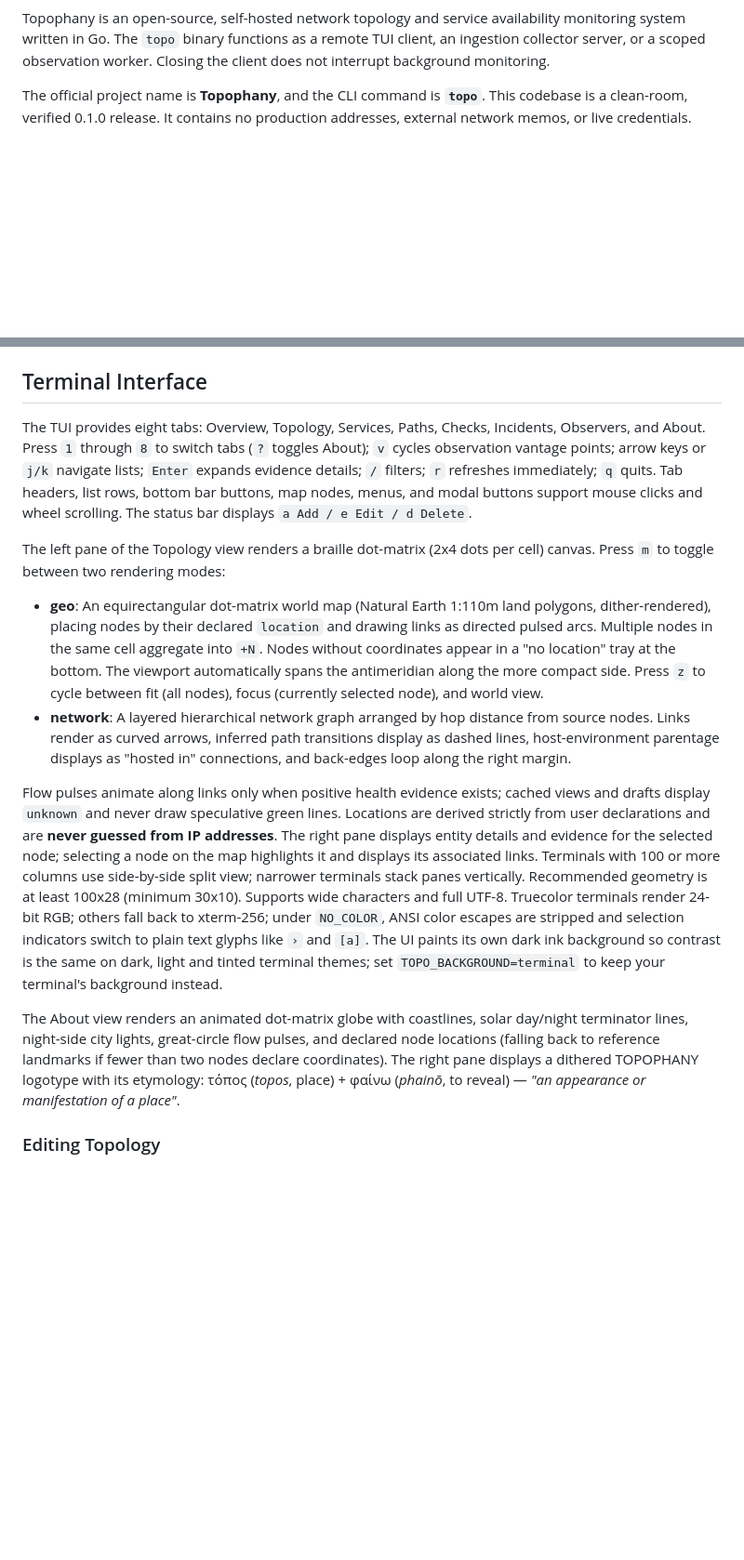
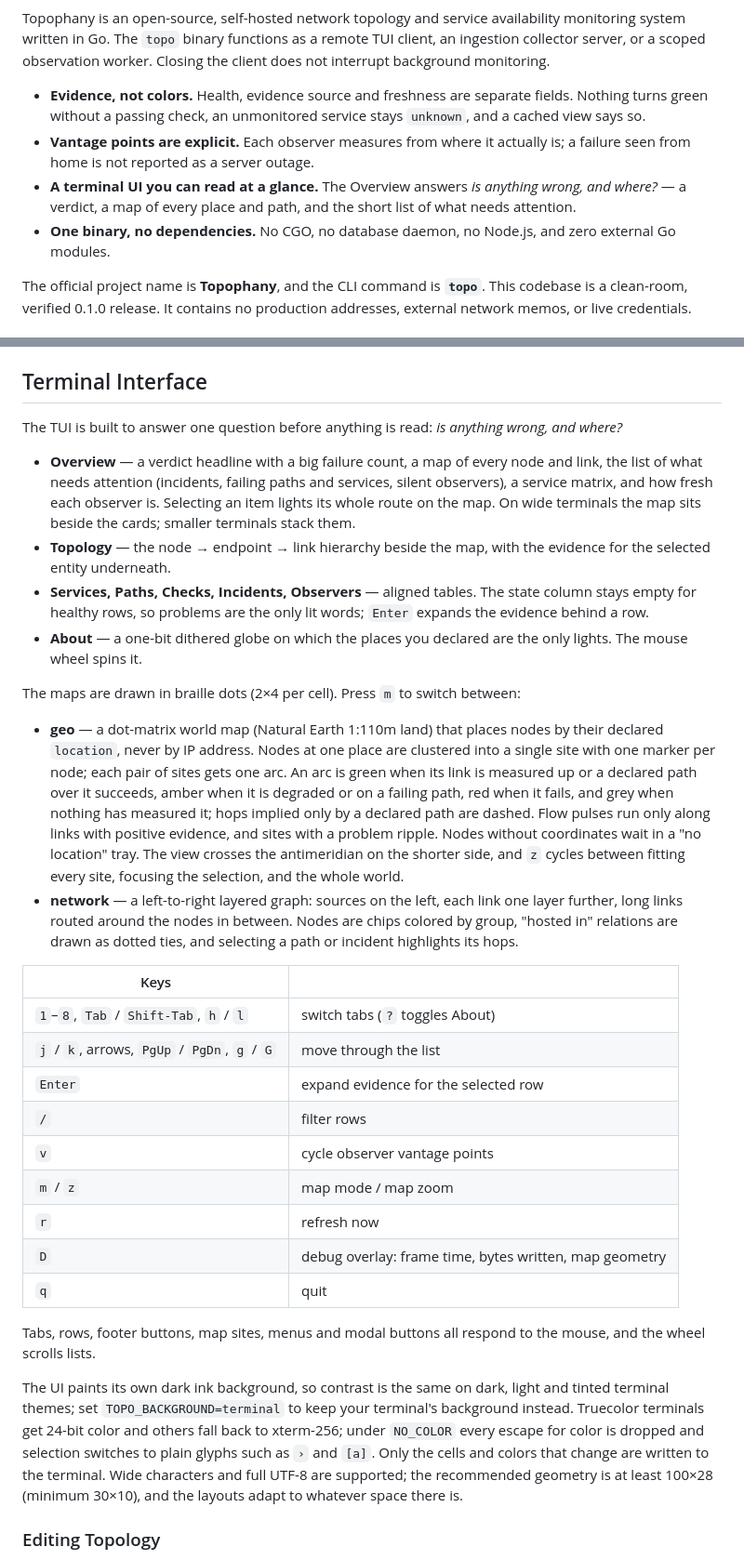
Before and after one commit to Michael-YS/topophany, a Markdown page: README.md, 2 parts joined by grey strips. Shown: that part at 93% size. GitHub-like rendering; blank space fills up the shorter version.

```diff
--- a/README.md
+++ b/README.md
@@ -8,5 +12,10 @@
 
 Topophany is an open-source, self-hosted network topology and service availability monitoring system written in Go. The `topo` binary functions as a remote TUI client, an ingestion collector server, or a scoped observation worker. Closing the client does not interrupt background monitoring.
+
+- **Evidence, not colors.** Health, evidence source and freshness are separate fields. Nothing turns green without a passing check, an unmonitored service stays `unknown`, and a cached view says so.
+- **Vantage points are explicit.** Each observer measures from where it actually is; a failure seen from home is not reported as a server outage.
+- **A terminal UI you can read at a glance.** The Overview answers *is anything wrong, and where?* — a verdict, a map of every place and path, and the short list of what needs attention.
+- **One binary, no dependencies.** No CGO, no database daemon, no Node.js, and zero external Go modules.
 
 The official project name is **Topophany**, and the CLI command is **`topo`**. This codebase is a clean-room, verified 0.1.0 release. It contains no production addresses, external network memos, or live credentials.
 
@@ -69,16 +80,33 @@ Custom or self-signed certificates require `--ca-file /path/to/ca.pem` rather th
 
 ## Terminal Interface
 
-The TUI provides eight tabs: Overview, Topology, Services, Paths, Checks, Incidents, Observers, and About. Press `1` through `8` to switch tabs (`?` toggles About); `v` cycles observation vantage points; arrow keys or `j/k` navigate lists; `Enter` expands evidence details; `/` filters; `r` refreshes immediately; `q` quits. Tab headers, list rows, bottom bar buttons, map nodes, menus, and modal buttons support mouse clicks and wheel scrolling. The status bar displays `a Add / e Edit / d Delete`.
+The TUI is built to answer one question before anything is read: *is anything wrong, and where?*
 
-The left pane of the Topology view renders a braille dot-matrix (2x4 dots per cell) canvas. Press `m` to toggle between two rendering modes:
+- **Overview** — a verdict headline with a big failure count, a map of every node and link, the list of what needs attention (incidents, failing paths and services, silent observers), a service matrix, and how fresh each observer is. Selecting an item lights its whole route on the map. On wide terminals the map sits beside the cards; smaller terminals stack them.
+- **Topology** — the node → endpoint → link hierarchy beside the map, with the evidence for the selected entity underneath.
+- **Services, Paths, Checks, Incidents, Observers** — aligned tables. The state column stays empty for healthy rows, so problems are the only lit words; `Enter` expands the evidence behind a row.
+- **About** — a one-bit dithered globe on which the places you declared are the only lights. The mouse wheel spins it.
 
-- **geo**: An equirectangular dot-matrix world map (Natural Earth 1:110m land polygons, dither-rendered), placing nodes by their declared `location` and drawing links as directed pulsed arcs. Multiple nodes in the same cell aggregate into `+N`. Nodes without coordinates appear in a "no location" tray at the bottom. The viewport automatically spans the antimeridian along the more compact side. Press `z` to cycle between fit (all nodes), focus (currently selected node), and world view.
-- **network**: A layered hierarchical network graph arranged by hop distance from source nodes. Links render as curved arrows, inferred path transitions display as dashed lines, host-environment parentage displays as "hosted in" connections, and back-edges loop along the right margin.
+The maps are drawn in braille dots (2×4 per cell). Press `m` to switch between:
 
-Flow pulses animate along links only when positive health evidence exists; cached views and drafts display `unknown` and never draw speculative green lines. Locations are derived strictly from user declarations and are **never guessed from IP addresses**. The right pane displays entity details and evidence for the selected node; selecting a node on the map highlights it and displays its associated links. Terminals with 100 or more columns use side-by-side split view; narrower terminals stack panes vertically. Recommended geometry is at least 100x28 (minimum 30x10). Supports wide characters and full UTF-8. Truecolor terminals render 24-bit RGB; others fall back to xterm-256; under `NO_COLOR`, ANSI color escapes are stripped and selection indicators switch to plain text glyphs like `›` and `[a]`. The UI paints its own dark ink background so contrast is the same on dark, light and tinted terminal themes; set `TOPO_BACKGROUND=terminal` to keep your terminal's background instead.
+- **geo** — a dot-matrix world map (Natural Earth 1:110m land) that places nodes by their declared `location`, never by IP address. Nodes at one place are clustered into a single site with one marker per node; each pair of sites gets one arc. An arc is green when its link is measured up or a declared path over it succeeds, amber when it is degraded or on a failing path, red when it fails, and grey when nothing has measured it; hops implied only by a declared path are dashed. Flow pulses run only along links with positive evidence, and sites with a problem ripple. Nodes without coordinates wait in a "no location" tray. The view crosses the antimeridian on the shorter side, and `z` cycles between fitting every site, focusing the selection, and the whole world.
+- **network** — a left-to-right layered graph: sources on the left, each link one layer further, long links routed around the nodes in between. Nodes are chips colored by group, "hosted in" relations are drawn as dotted ties, and selecting a path or incident highlights its hops.
 
-The About view renders an animated dot-matrix globe with coastlines, solar day/night terminator lines, night-side city lights, great-circle flow pulses, and declared node locations (falling back to reference landmarks if fewer than two nodes declare coordinates). The right pane displays a dithered TOPOPHANY logotype with its etymology: τόπος (*topos*, place) + φαίνω (*phainō*, to reveal) — *"an appearance or manifestation of a place"*.
+| Keys | |
+|---|---|
+| `1`–`8`, `Tab` / `Shift-Tab`, `h` / `l` | switch tabs (`?` toggles About) |
+| `j` / `k`, arrows, `PgUp` / `PgDn`, `g` / `G` | move through the list |
+| `Enter` | expand evidence for the selected row |
+| `/` | filter rows |
+| `v` | cycle observer vantage points |
+| `m` / `z` | map mode / map zoom |
+| `r` | refresh now |
+| `D` | debug overlay: frame time, bytes written, map geometry |
+| `q` | quit |
+
+Tabs, rows, footer buttons, map sites, menus and modal buttons all respond to the mouse, and the wheel scrolls lists.
+
+The UI paints its own dark ink background, so contrast is the same on dark, light and tinted terminal themes; set `TOPO_BACKGROUND=terminal` to keep your terminal's background instead. Truecolor terminals get 24-bit color and others fall back to xterm-256; under `NO_COLOR` every escape for color is dropped and selection switches to plain glyphs such as `›` and `[a]`. Only the cells and colors that change are written to the terminal. Wide characters and full UTF-8 are supported; the recommended geometry is at least 100×28 (minimum 30×10), and the layouts adapt to whatever space there is.
 
 ### Editing Topology
 
```
Also changed, not shown: other parts of README.md (+11 -5 lines), CHANGELOG.md (+8 -0 lines), docs/assets/banner.png (added), 2 other files.
